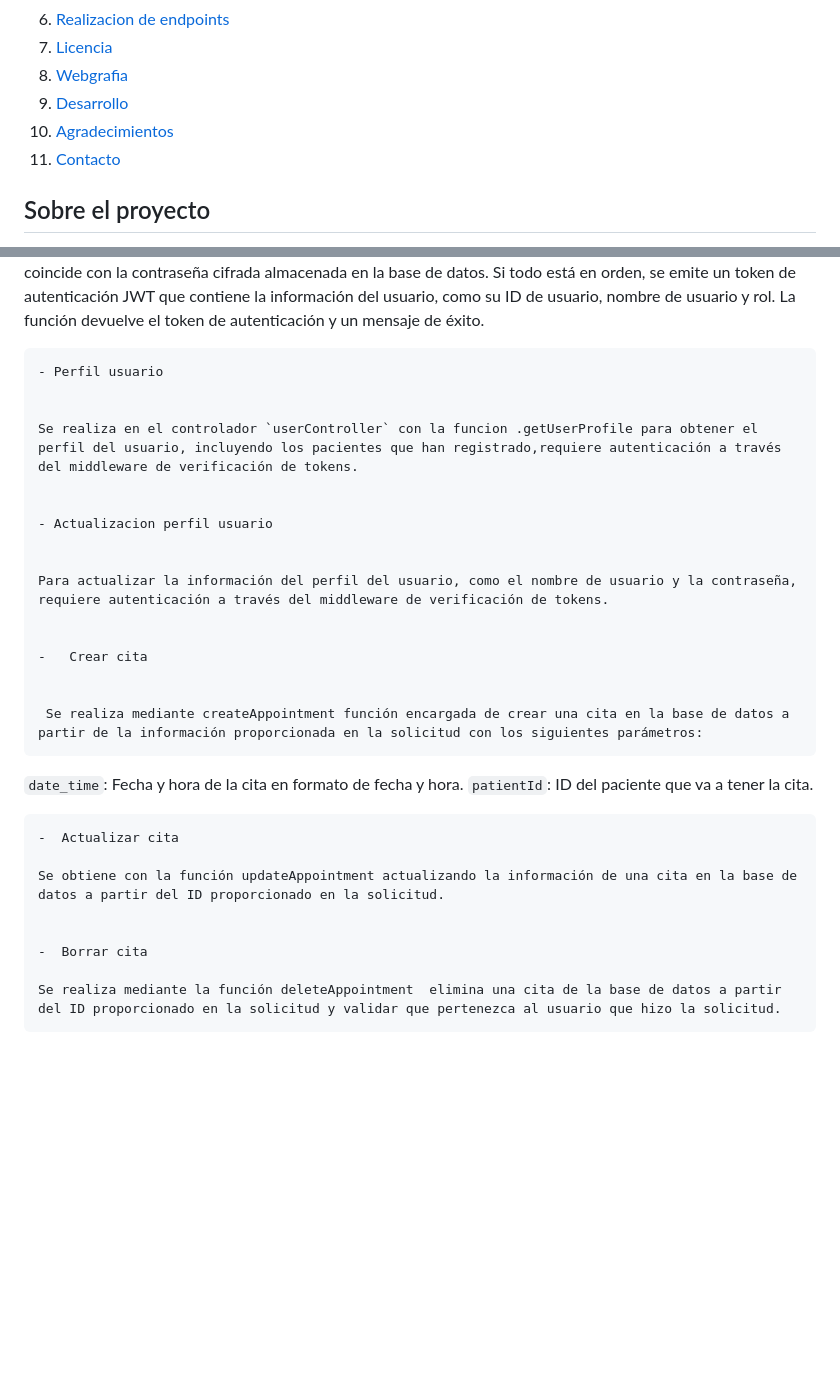
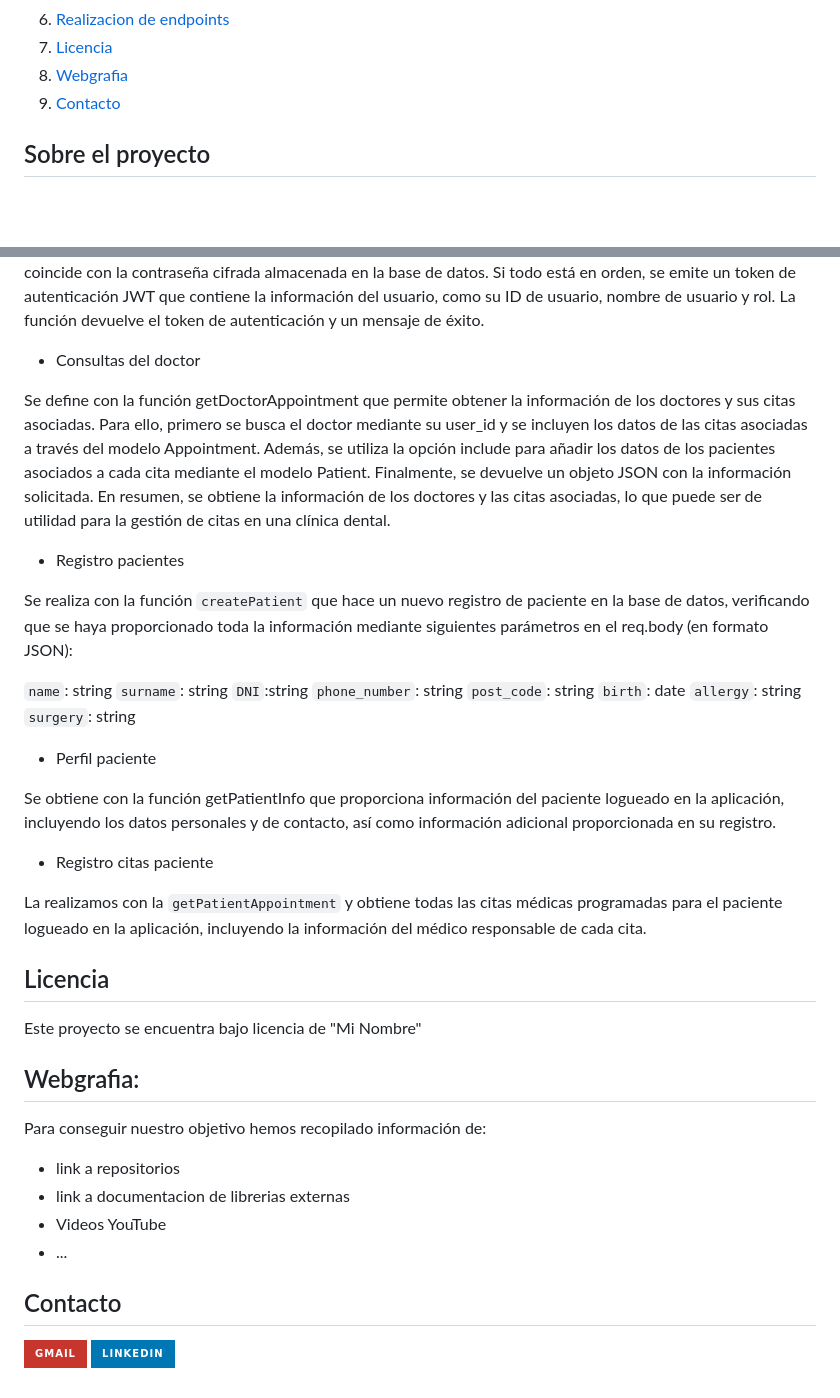
Before and after one commit to corina43/ccm_Linkia_Venom_25.03.2023, a Markdown page: README.md, 2 parts joined by grey strips. Rendered like a GitHub page; badges without logos; blank space fills up the shorter version.

```diff
--- a/README.md
+++ b/README.md
@@ -18,8 +18,6 @@
     <li><a href="#endpoints">Realizacion de endpoints</a></li>
     <li><a href="#licencia">Licencia</a></li>
     <li><a href="#webgrafia">Webgrafia</a></li>
-    <li><a href="#desarrollo">Desarrollo</a></li>
-    <li><a href="#agradecimientos">Agradecimientos</a></li>
     <li><a href="#contacto">Contacto</a></li>
   </ol>
 </detalles>
@@ -85,37 +83,51 @@ Se ha realizado en el controlador `authController` mediante la función createUs
 Se ha realizado en el controlador `authController` mediante la función  userLogin se encarga de autenticar a un usuario existente en la base de datos. Recibe las credenciales del usuario (correo electrónico y contraseña) a través del cuerpo de la solicitud. La función busca al usuario en la base de datos y verifica si la contraseña coincide con la contraseña cifrada almacenada en la base de datos. Si todo está en orden, se emite un token de autenticación JWT que contiene la información del usuario, como su ID de usuario, nombre de usuario y rol. La función devuelve el token de autenticación y un mensaje de éxito.
 
 
-    - Perfil usuario
+  - Consultas del doctor
 
 
-    Se realiza en el controlador `userController` con la funcion .getUserProfile para obtener el perfil del usuario, incluyendo los pacientes que han registrado,requiere autenticación a través del middleware de verificación de tokens.
+Se define con la función getDoctorAppointment que  permite obtener la información de los doctores y sus citas asociadas. Para ello, primero se busca el doctor mediante su user_id y se incluyen los datos de las citas asociadas a través del modelo Appointment. Además, se utiliza la opción include para añadir los datos de los pacientes asociados a cada cita mediante el modelo Patient. Finalmente, se devuelve un objeto JSON con la información solicitada. En resumen, se obtiene la información de los doctores y las citas asociadas, lo que puede ser de utilidad para la gestión de citas en una clínica dental.
 
 
-    - Actualizacion perfil usuario
+ - Registro pacientes
 
 
-    Para actualizar la información del perfil del usuario, como el nombre de usuario y la contraseña, requiere autenticación a través del middleware de verificación de tokens.
+ Se realiza con la función `createPatient` que hace un nuevo registro de paciente en la base de datos, verificando que se haya proporcionado toda la información mediante siguientes parámetros en el req.body (en formato JSON):
+
+`name`: string
+`surname`: string
+`DNI`:string
+`phone_number`: string
+`post_code`: string
+`birth`: date
+`allergy`: string
+ `surgery`: string
 
 
-    -   Crear cita
+ - Perfil paciente
 
 
-     Se realiza mediante createAppointment función encargada de crear una cita en la base de datos a partir de la información proporcionada en la solicitud con los siguientes parámetros:
+ Se obtiene  con la función getPatientInfo que proporciona información del paciente logueado en la aplicación, incluyendo los datos personales y de contacto, así como información adicional proporcionada en su registro.
+
+ - Registro citas paciente
+
+ La realizamos con la `getPatientAppointment` y obtiene todas las citas médicas programadas para el paciente logueado en la aplicación, incluyendo la información del médico responsable de cada cita.
+
+## Licencia
+
+Este proyecto se encuentra bajo licencia de "Mi Nombre"
+
+## Webgrafia:
+
+Para conseguir nuestro objetivo hemos recopilado información de:
+- link a repositorios
+- link a documentacion de librerias externas
+- Videos YouTube
+- ...
+
+## Contacto
 
 
-  `date_time`: Fecha y hora de la cita en formato de fecha y hora.
-  `patientId`: ID del paciente que va a tener la cita.
-
-
-    -  Actualizar cita
-
-    Se obtiene con la función updateAppointment actualizando la información de una cita en la base de datos a partir del ID proporcionado en la solicitud.
-
-
-    -  Borrar cita
-
-    Se realiza mediante la función deleteAppointment  elimina una cita de la base de datos a partir del ID proporcionado en la solicitud y validar que pertenezca al usuario que hizo la solicitud.
-
-
-
-</detalles>
+<a href = "mailto:micorreoelectronico@gmail.com"><img src="https://img.shields.io/badge/Gmail-C6362C?style=for-the-badge&logo=gmail&logoColor=white" target="_blank"></a>
+<a href="https://www.linkedin.com/in/linkedinUser/" target="_blank"><img src="https://img.shields.io/badge/-LinkedIn-%230077B5?style=for-the-badge&logo=linkedin&logoColor=white" target="_blank"></a>
+</p>
```
